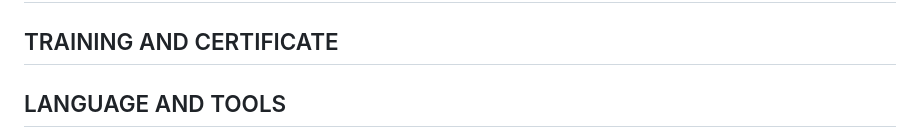
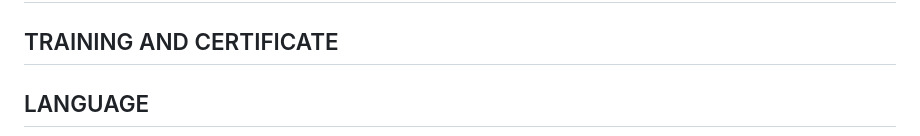
Before and after one commit to Nathapons/Nathapons, a Markdown page: README.md, the part around the change printed below. Rendered like a GitHub page.

```diff
--- a/README.md
+++ b/README.md
@@ -22,5 +22,5 @@
 <h2>TRAINING AND CERTIFICATE</h2>
 
 
-<h2>LANGUAGE AND TOOLS</h2>
+<h2>LANGUAGE</h2>
 <code><img height="30" src="picture/python.png"></code>
```
Also changed, not shown: other parts of README.md (+3 -1 lines), picture/django-logo-negative.png (added).
